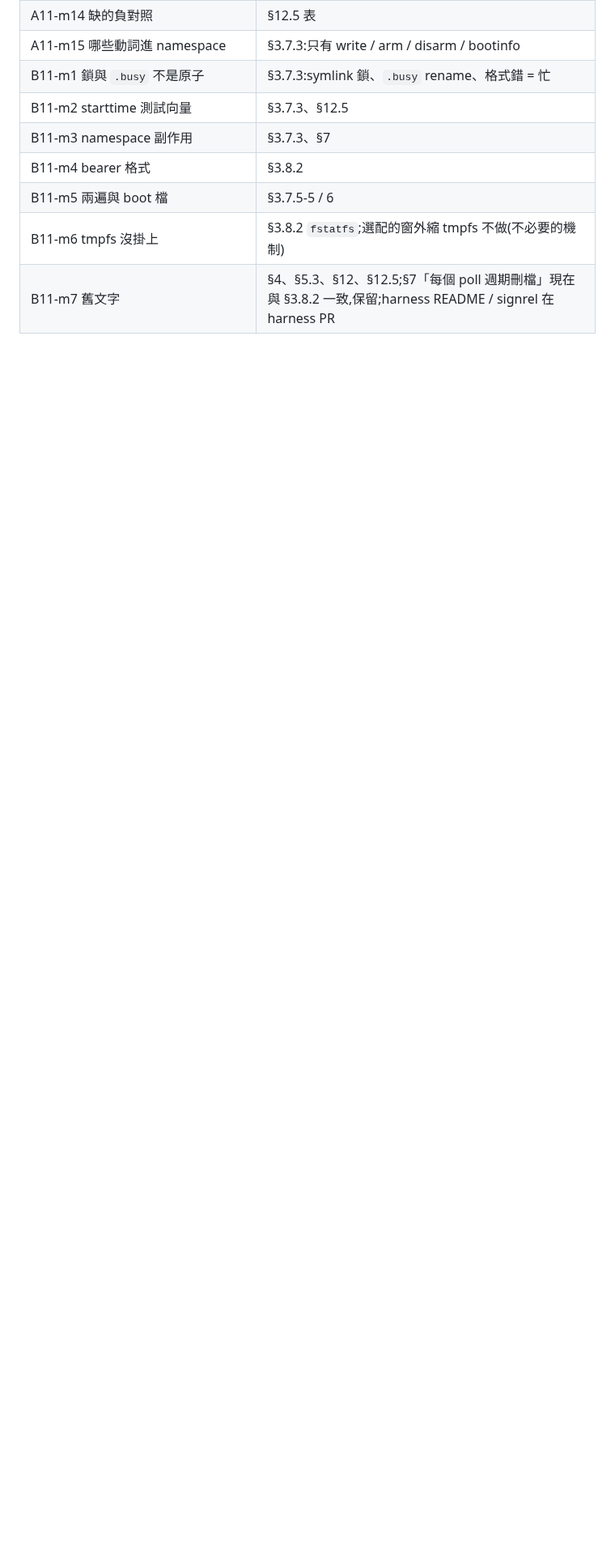
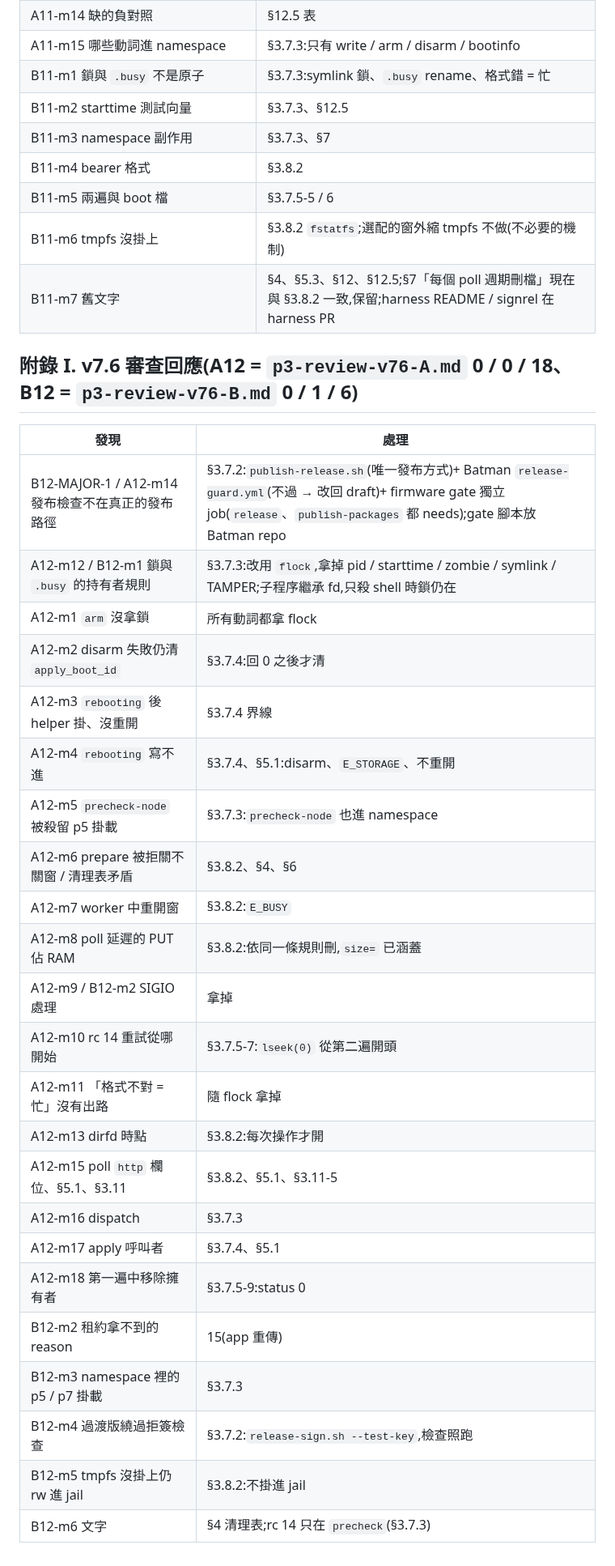
Before and after one commit to winson3QQ/Batman, a Markdown page: docs/design/254-p3-impl.md, the part around one of its changes. Shown at 81% size. GitHub-like rendering; blank space fills up the shorter version.

Commit message:
docs(254): P3 design v7.7 — flock instead of holder rules, publish guard where releases really go (appendix I)
Co-Authored-By: Claude Opus 5.5 <noreply@anthropic.com>

```diff
--- a/docs/design/254-p3-impl.md
+++ b/docs/design/254-p3-impl.md
@@ -1145,3 +1157,31 @@ v5 的三個「真機上不成立」都是沒實測的外部行為假設;v6 每
 | B11-m5 兩遍與 boot 檔 | §3.7.5-5 / 6 |
 | B11-m6 tmpfs 沒掛上 | §3.8.2 `fstatfs`;選配的窗外縮 tmpfs 不做(不必要的機制) |
 | B11-m7 舊文字 | §4、§5.3、§12、§12.5;§7「每個 poll 週期刪檔」現在與 §3.8.2 一致,保留;harness README / signrel 在 harness PR |
+
+## 附錄 I. v7.6 審查回應(A12 = `p3-review-v76-A.md` 0 / 0 / 18、B12 = `p3-review-v76-B.md` 0 / 1 / 6)
+
+| 發現 | 處理 |
+|---|---|
+| B12-MAJOR-1 / A12-m14 發布檢查不在真正的發布路徑 | §3.7.2:`publish-release.sh`(唯一發布方式)+ Batman `release-guard.yml`(不過 → 改回 draft)+ firmware gate 獨立 job(`release`、`publish-packages` 都 needs);gate 腳本放 Batman repo |
+| A12-m12 / B12-m1 鎖與 `.busy` 的持有者規則 | §3.7.3:改用 `flock`,拿掉 pid / starttime / zombie / symlink / TAMPER;子程序繼承 fd,只殺 shell 時鎖仍在 |
+| A12-m1 `arm` 沒拿鎖 | 所有動詞都拿 flock |
+| A12-m2 disarm 失敗仍清 `apply_boot_id` | §3.7.4:回 0 之後才清 |
+| A12-m3 `rebooting` 後 helper 掛、沒重開 | §3.7.4 界線 |
+| A12-m4 `rebooting` 寫不進 | §3.7.4、§5.1:disarm、`E_STORAGE`、不重開 |
+| A12-m5 `precheck-node` 被殺留 p5 掛載 | §3.7.3:`precheck-node` 也進 namespace |
+| A12-m6 prepare 被拒關不關窗 / 清理表矛盾 | §3.8.2、§4、§6 |
+| A12-m7 worker 中重開窗 | §3.8.2:`E_BUSY` |
+| A12-m8 poll 延遲的 PUT 佔 RAM | §3.8.2:依同一條規則刪,`size=` 已涵蓋 |
+| A12-m9 / B12-m2 SIGIO 處理 | 拿掉 |
+| A12-m10 rc 14 重試從哪開始 | §3.7.5-7:`lseek(0)` 從第二遍開頭 |
+| A12-m11 「格式不對 = 忙」沒有出路 | 隨 flock 拿掉 |
+| A12-m13 dirfd 時點 | §3.8.2:每次操作才開 |
+| A12-m15 poll `http` 欄位、§5.1、§3.11 | §3.8.2、§5.1、§3.11-5 |
+| A12-m16 dispatch | §3.7.3 |
+| A12-m17 apply 呼叫者 | §3.7.4、§5.1 |
+| A12-m18 第一遍中移除擁有者 | §3.7.5-9:status 0 |
+| B12-m2 租約拿不到的 reason | 15(app 重傳) |
+| B12-m3 namespace 裡的 p5 / p7 掛載 | §3.7.3 |
+| B12-m4 過渡版繞過拒簽檢查 | §3.7.2:`release-sign.sh --test-key`,檢查照跑 |
+| B12-m5 tmpfs 沒掛上仍 rw 進 jail | §3.8.2:不掛進 jail |
+| B12-m6 文字 | §4 清理表;rc 14 只在 `precheck`(§3.7.3) |
```
Also changed, not shown: other parts of docs/design/254-p3-impl.md (+40 -28 lines), 2 other files.
